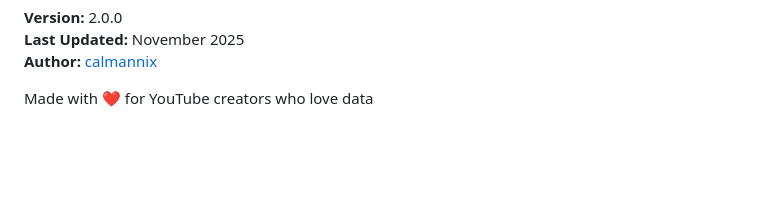
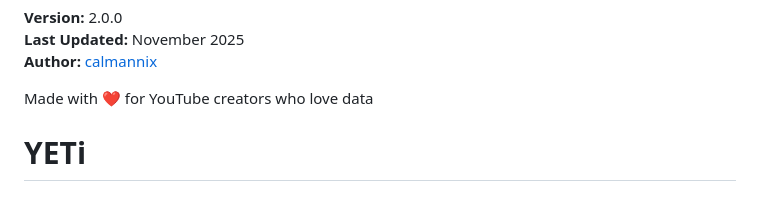
Before and after one commit to calmannix/YETi, a Markdown page: README.md, the part around the change. Drawn GitHub-style; blank space fills up the shorter version.

```diff
--- a/README.md
+++ b/README.md
@@ -377,3 +377,5 @@ Built with:
 **Author:** [calmannix](https://github.com/calmannix)
 
 Made with ❤️ for YouTube creators who love data
+
+# YETi
```
